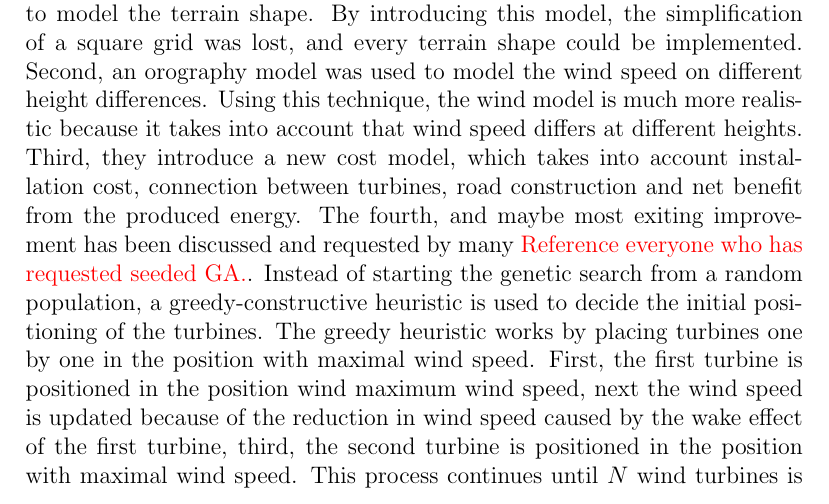
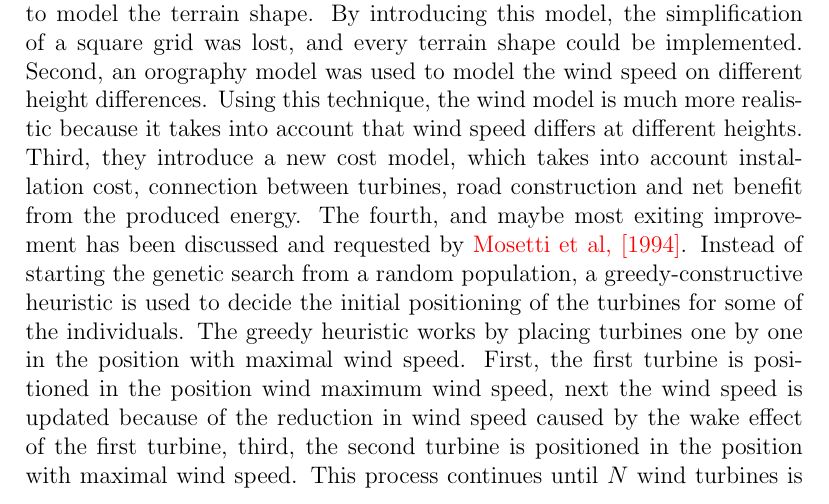
Before and after one commit to helenetangen/Project, a LaTeX thesis (project/project.tex, which reads project/relatedwork.tex): part of page 31 of 39, cut so that both start at the same text. Compiled offline with pdfLaTeX.

Commit message:
Finished Saavedra-Moreno.

```diff
--- a/project/relatedwork.tex
+++ b/project/relatedwork.tex
@@ -220,7 +220,7 @@ where $f_i$ is objective function \textcolor{red}{[Murata et al., 2001]}. Other
 
 
 % Saavedra-Moreno et al., 2010
-\noindent Another very interesting solution to the wind farm layout optimization problem was proposed by Saavedra-Moreno et al. (2010). Four novel improvements were included in their model. First, a shape model was introduced to model the terrain shape. By introducing this model, the simplification of a square grid was lost, and every terrain shape could be implemented. Second, an orography model was used to model the wind speed on different height differences. Using this technique, the wind model is much more realistic because it takes into account that wind speed differs at different heights. Third, they introduce a new cost model, which takes into account installation cost, connection between turbines, road construction and net benefit from the produced energy. The fourth, and maybe most exiting improvement has been discussed and requested by many \textcolor{red}{Reference everyone who has requested seeded GA.}. Instead of starting the genetic search from a random population, a greedy-constructive heuristic is used to decide the initial positioning of the turbines. The greedy heuristic works by placing turbines one by one in the position with maximal wind speed. First, the first turbine is positioned in the position wind maximum wind speed, next the wind speed is updated because of the reduction in wind speed caused by the wake effect of the first turbine, third, the second turbine is positioned in the position with maximal wind speed. This process continues until $N$ wind turbines is placed. Clearly, the resulting layout is largely influenced by the positioning of the first turbine, and leads to a sub-optimal solution on its own. However, it is much better than a random solution, and as it turns out a good starting point for the genetic algorithm. Results for 15 different orographys for the same terrain shape is provided, showing the objective function values obtained by the greedy heuristic, a simple genetic algorithm with random starting positions, and the seeded genetic algorithm (the genetic algorithm with starting positions provided by the greedy heuristic). In each case, the genetic algorithm with random starting positions beats the results obtained by the greedy heuristic alone, but more importantly, in each case, the seeded genetic algorithm beats the results of the simple genetic algorithm. \\
+\noindent Another very interesting solution to the wind farm layout optimization problem was proposed by Saavedra-Moreno et al. (2010). Four novel improvements were included in their model. First, a shape model was introduced to model the terrain shape. By introducing this model, the simplification of a square grid was lost, and every terrain shape could be implemented. Second, an orography model was used to model the wind speed on different height differences. Using this technique, the wind model is much more realistic because it takes into account that wind speed differs at different heights. Third, they introduce a new cost model, which takes into account installation cost, connection between turbines, road construction and net benefit from the produced energy. The fourth, and maybe most exiting improvement has been discussed and requested by \textcolor{red}{Mosetti et al, [1994]}. Instead of starting the genetic search from a random population, a greedy-constructive heuristic is used to decide the initial positioning of the turbines for some of the individuals. The greedy heuristic works by placing turbines one by one in the position with maximal wind speed. First, the first turbine is positioned in the position wind maximum wind speed, next the wind speed is updated because of the reduction in wind speed caused by the wake effect of the first turbine, third, the second turbine is positioned in the position with maximal wind speed. This process continues until $N$ wind turbines is placed. Clearly, the resulting layout is largely influenced by the positioning of the first turbine, and leads to a sub-optimal solution on its own. However, it is much better than a random solution, and as it turns out a good starting point for the genetic algorithm. Results for 15 different orographys for the same terrain shape is provided, showing the objective function values obtained by the greedy heuristic, a simple genetic algorithm with random starting positions, and the seeded genetic algorithm (the genetic algorithm with starting positions provided by the greedy heuristic). In each case, the genetic algorithm with random starting positions beats the results obtained by the greedy heuristic alone, but more importantly, in each case, the seeded genetic algorithm beats the results of the simple genetic algorithm. \\
 
 
 % Gao et al.
```
Also changed, not shown: project/project.pdf, 2 other files.
